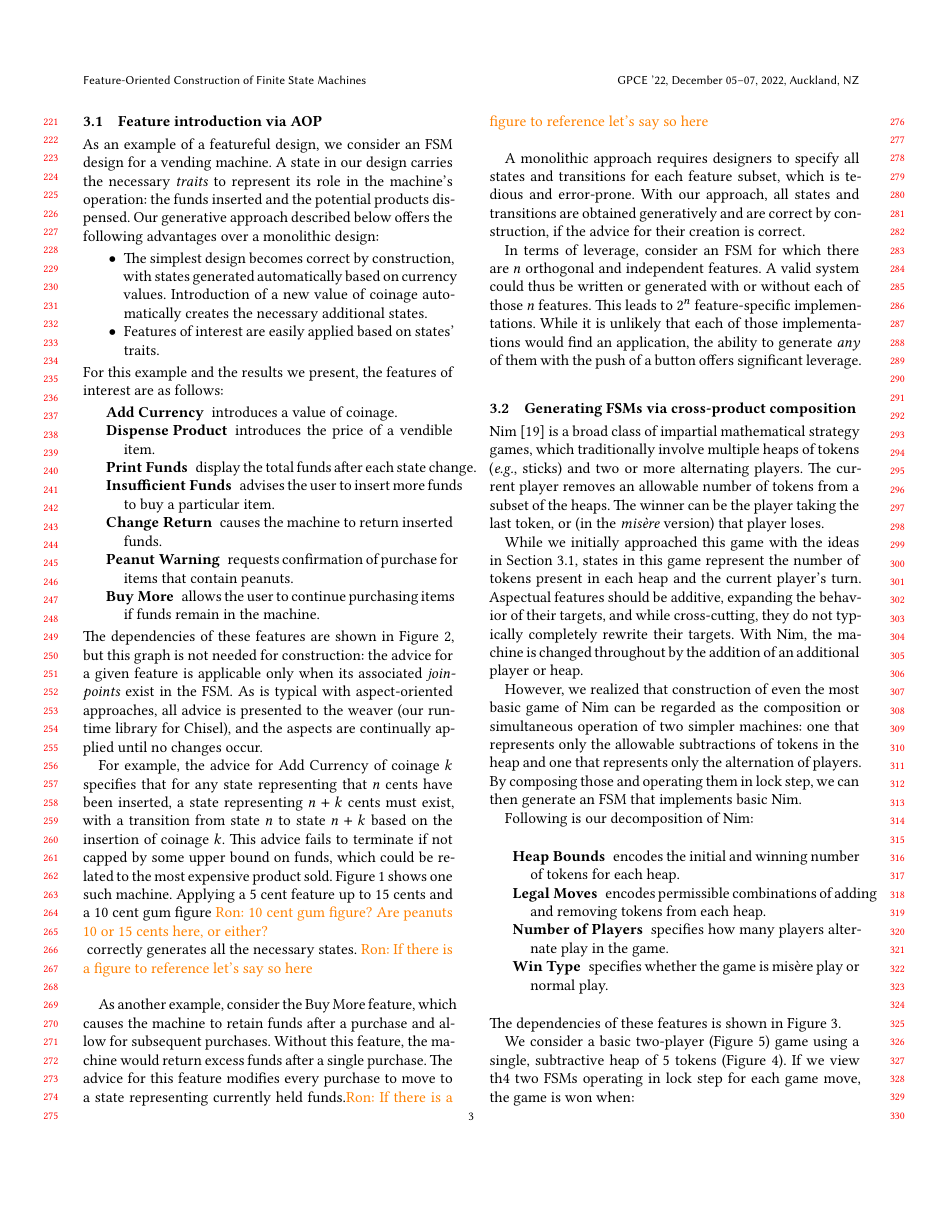
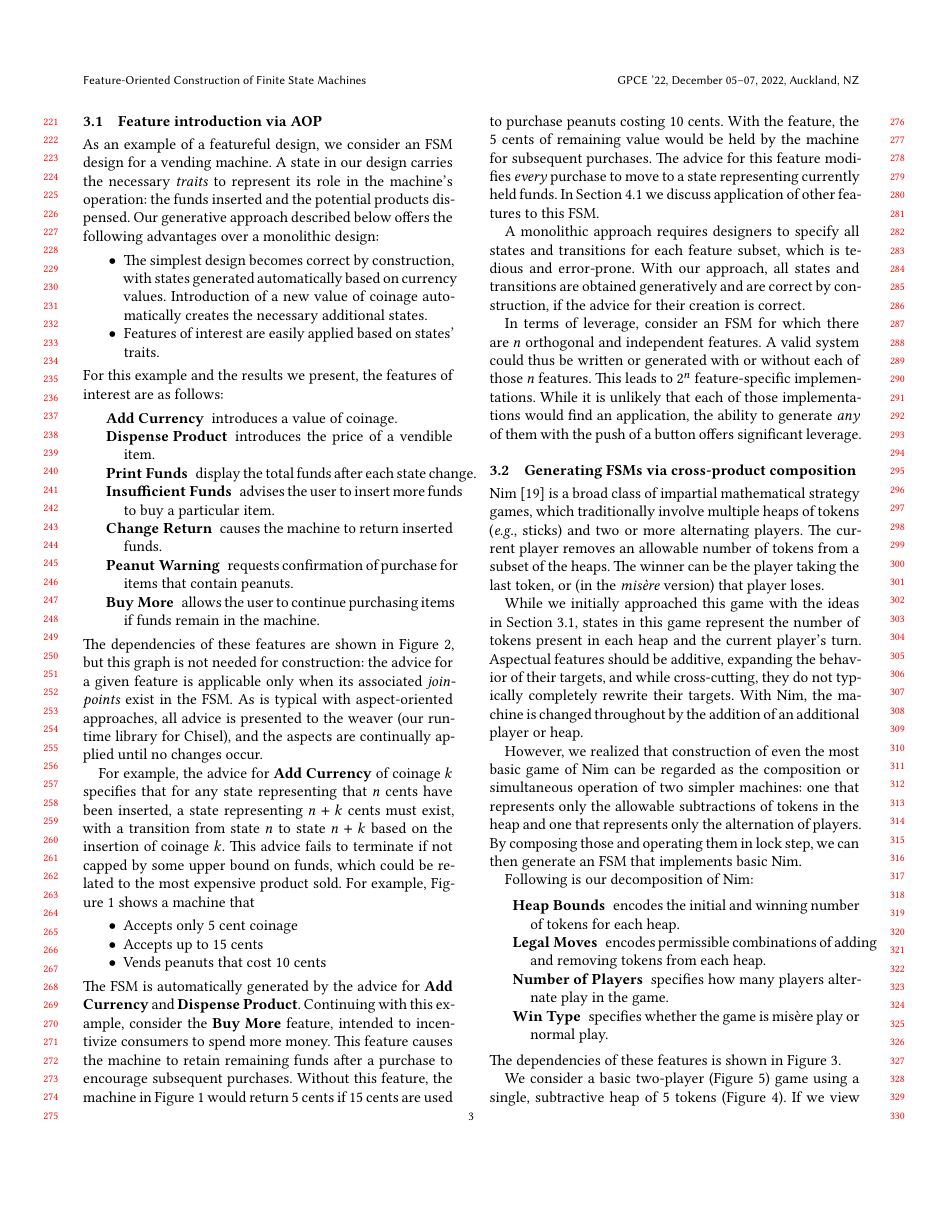
Before and after one commit to ProfRonCytron/REU-paper, a LaTeX paper (main.tex): page 3 of 12. Compiled offline with XeLaTeX.

Commit message:
Update on Overleaf.

```diff
--- a/main.tex
+++ b/main.tex
@@ -285,9 +285,13 @@ For this example and the results we present, the features of interest are as fol
 \end{description}
 The dependencies of these features are shown in Figure~\ref{fig:vmDependencies}, but this graph is not needed for construction:  the advice for a given feature is applicable only when its associated \emph{joinpoints} exist in the FSM.  As is typical with aspect-oriented approaches, all advice is presented to the weaver (our runtime library for Chisel), and the aspects are continually applied until no changes occur.
 
-For example, the advice for Add Currency of coinage $k$ specifies that for any state representing that $n$ cents have been inserted, a state representing $n+k$ cents must exist, with a transition from state~$n$ to state~$n+k$ based on the insertion of coinage $k$.   This advice fails to terminate if not capped by some upper bound on funds, which could be related to the most expensive product sold. Figure \ref{fig:vend1} shows one such machine. Applying a 5 cent feature up to 15 cents and a 10 cent gum figure \rnote{10 cent gum figure?  Are peanuts 10 or 15 cents here, or either?} correctly generates all the necessary states. \rnote{If there is a figure to reference let's say so here}
-
-As another example, consider the Buy More feature, which causes the machine to retain funds after a purchase and allow for subsequent purchases.  Without this feature, the machine would return excess funds after a single purchase.  The advice for this feature modifies every purchase to move to a state representing currently held funds.\rnote{If there is a figure to reference let's say so here}
+For example, the advice for \textbf{Add Currency} of coinage $k$ specifies that for any state representing that $n$ cents have been inserted, a state representing $n+k$ cents must exist, with a transition from state~$n$ to state~$n+k$ based on the insertion of coinage $k$.   This advice fails to terminate if not capped by some upper bound on funds, which could be related to the most expensive product sold. For example, Figure~\ref{fig:vend1} shows a machine that
+\begin{itemize}
+    \item Accepts only 5 cent coinage
+    \item Accepts up to 15 cents
+    \item Vends peanuts that cost 10 cents
+\end{itemize}
+The FSM is automatically generated by the advice for \textbf{Add Currency} and \textbf{Dispense Product}.  Continuing with this example, consider the \textbf{Buy More} feature, intended to incentivize consumers to spend more money.  This feature causes the machine to retain remaining funds after a purchase to encourage subsequent purchases.  Without this feature, the machine in Figure~\ref{fig:vend1} would return 5~cents if 15~cents are used to purchase peanuts costing 10~cents.  With the feature, the 5~cents of remaining value would be held by the machine for subsequent purchases.  The advice for this feature modifies \emph{every} purchase to move to a state representing currently held funds.  In Section~\ref{sec:ccut} we discuss application of other features to this FSM.
 
 A monolithic approach requires designers to specify all states and transitions for each feature subset, which is tedious and error-prone. With our approach, all states and transitions are obtained generatively and are correct by construction, if the advice for their creation is correct.
 
```
Also changed, not shown: main.tex (10 more changed lines).
